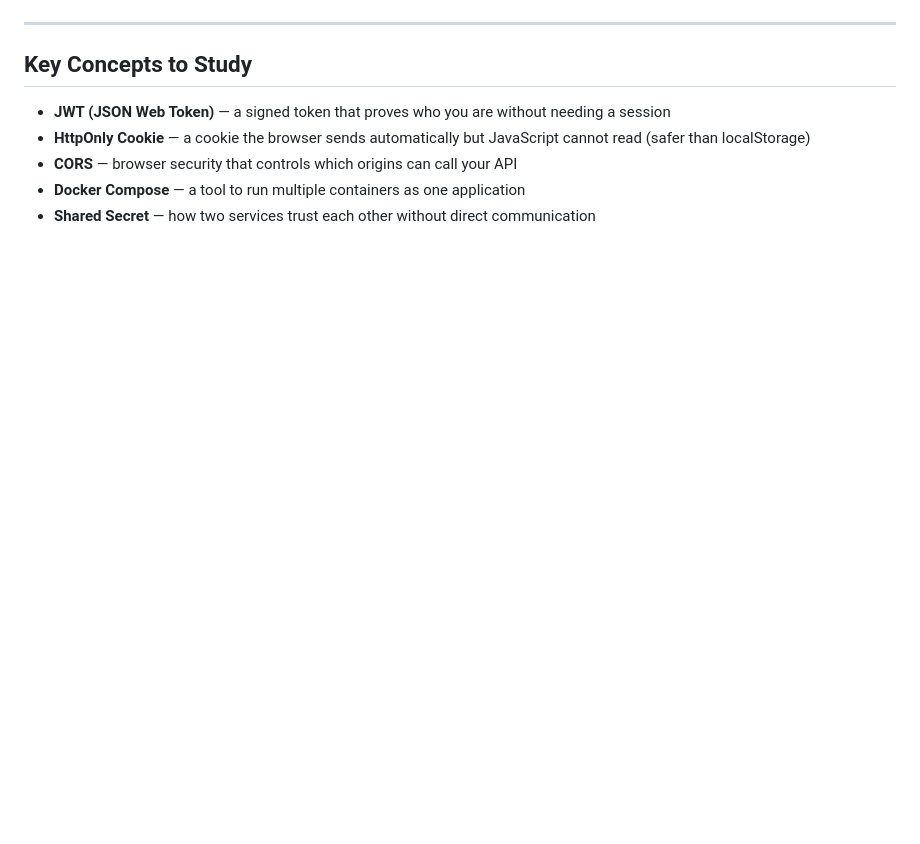
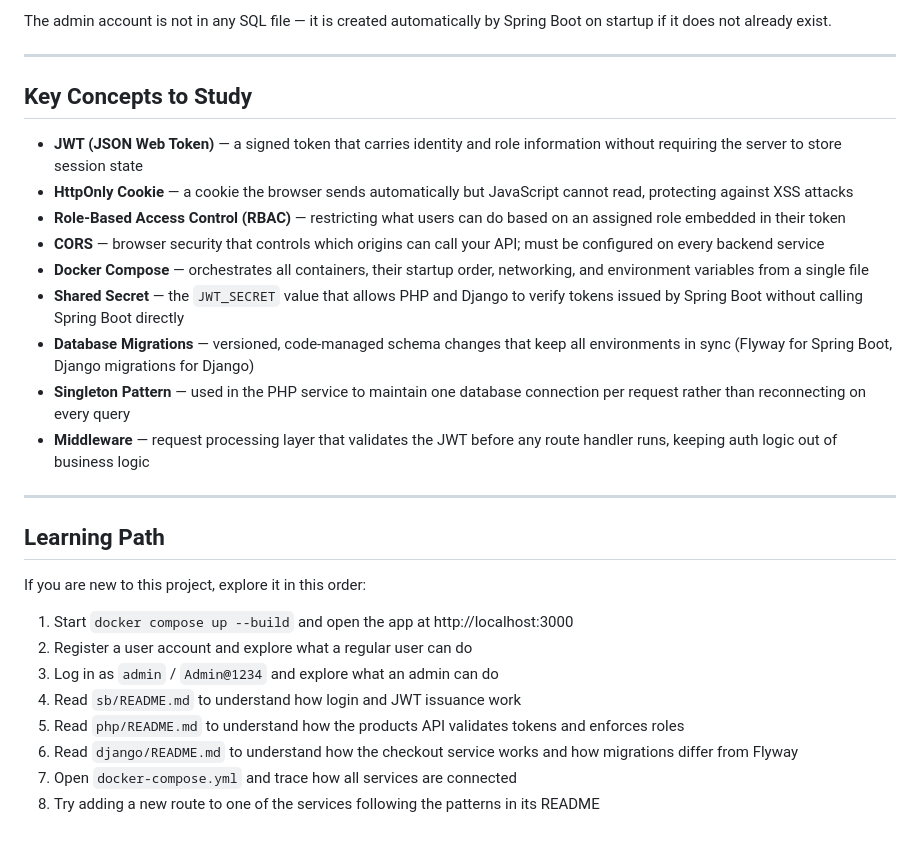
Before and after one commit to johnverz22/appdev-2026, a Markdown page: README.md, the part around one of its changes. Rendered like a GitHub page; blank space fills up the shorter version.

```diff
--- a/README.md
+++ b/README.md
@@ -139,10 +190,40 @@ Each folder has its own `README.md` with a deeper explanation of that service.
+The admin account is not in any SQL file — it is created automatically by Spring Boot
+on startup if it does not already exist.
 
 ---
 
 ## Key Concepts to Study
 
-- **JWT (JSON Web Token)** — a signed token that proves who you are without needing a session
-- **HttpOnly Cookie** — a cookie the browser sends automatically but JavaScript cannot read (safer than localStorage)
-- **CORS** — browser security that controls which origins can call your API
-- **Docker Compose** — a tool to run multiple containers as one application
-- **Shared Secret** — how two services trust each other without direct communication
+- **JWT (JSON Web Token)** — a signed token that carries identity and role information
+  without requiring the server to store session state
+- **HttpOnly Cookie** — a cookie the browser sends automatically but JavaScript cannot
+  read, protecting against XSS attacks
+- **Role-Based Access Control (RBAC)** — restricting what users can do based on an
+  assigned role embedded in their token
+- **CORS** — browser security that controls which origins can call your API; must be
+  configured on every backend service
+- **Docker Compose** — orchestrates all containers, their startup order, networking,
+  and environment variables from a single file
+- **Shared Secret** — the `JWT_SECRET` value that allows PHP and Django to verify
+  tokens issued by Spring Boot without calling Spring Boot directly
+- **Database Migrations** — versioned, code-managed schema changes that keep all
+  environments in sync (Flyway for Spring Boot, Django migrations for Django)
+- **Singleton Pattern** — used in the PHP service to maintain one database connection
+  per request rather than reconnecting on every query
+- **Middleware** — request processing layer that validates the JWT before any route
+  handler runs, keeping auth logic out of business logic
+
+---
+
+## Learning Path
+
+If you are new to this project, explore it in this order:
+
+1. Start `docker compose up --build` and open the app at http://localhost:3000
+2. Register a user account and explore what a regular user can do
+3. Log in as `admin` / `Admin@1234` and explore what an admin can do
+4. Read `sb/README.md` to understand how login and JWT issuance work
+5. Read `php/README.md` to understand how the products API validates tokens and enforces roles
+6. Read `django/README.md` to understand how the checkout service works and how migrations differ from Flyway
+7. Open `docker-compose.yml` and trace how all services are connected
+8. Try adding a new route to one of the services following the patterns in its README
```
Also changed, not shown: other parts of README.md (+111 -60 lines), ReviewGuide.md (added, +402 -0 lines).
